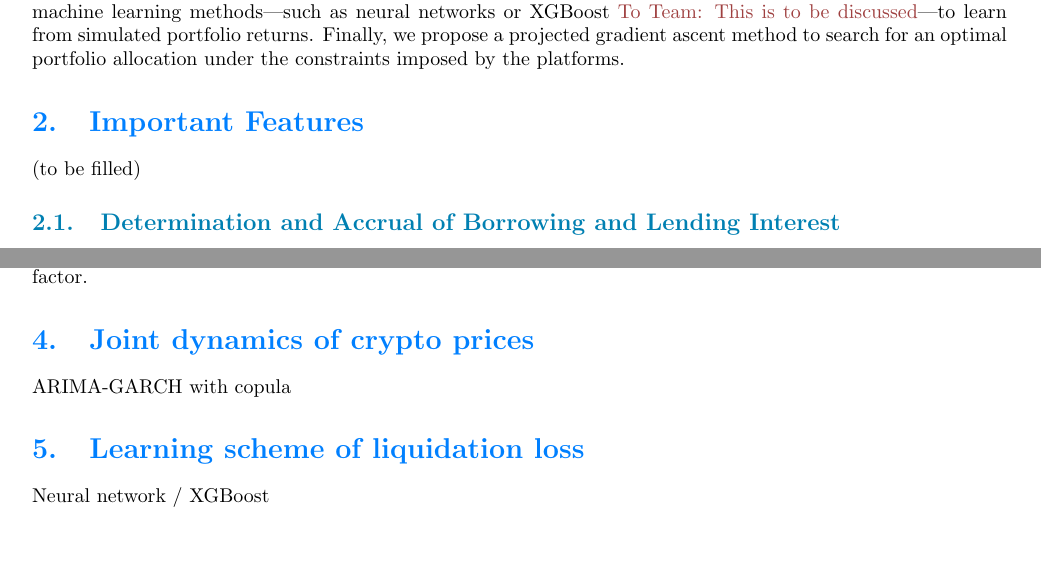
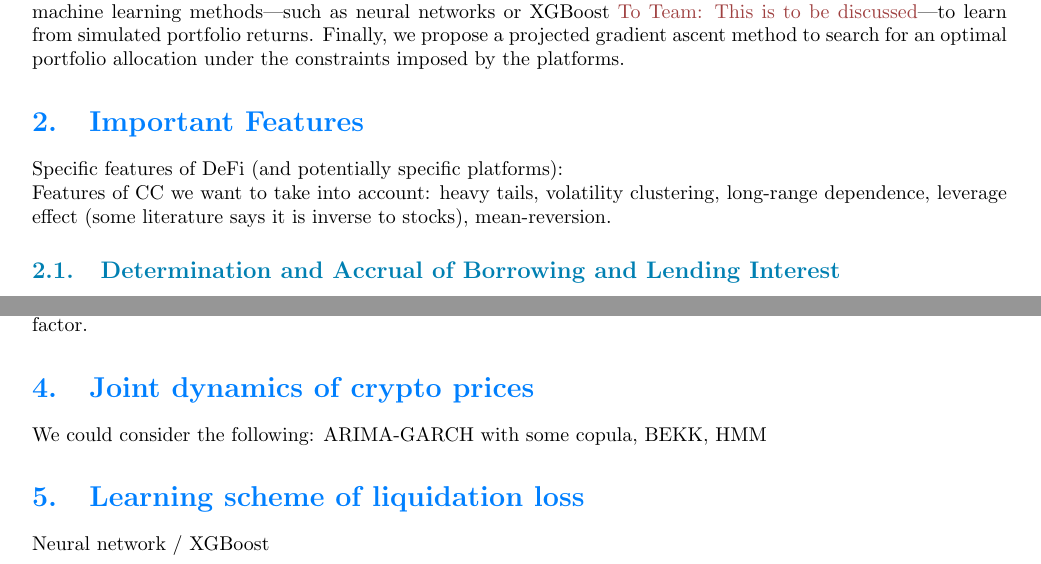
Before and after one commit to francisliu2/Defi_interestRate, a LaTeX document (latex/optimal_deFi_notes.tex): two parts of pages 3 and 6 of 7, joined at a grey line, cut so that both start at the same text, the shorter picture padded with empty space. Compiled offline with pdfLaTeX; a LaTeX package or settings file that is missing is left out.

Commit message:
Added features.

```diff
--- a/latex/optimal_deFi_notes.tex
+++ b/latex/optimal_deFi_notes.tex
@@ -188,7 +188,9 @@ In this paper, we propose a method for constructing a Markowitz-type crypto port
 
 
 \section{Important Features}
-(to be filled)
+Specific features of DeFi (and potentially specific platforms):\\
+Features of CC we want to take into account: heavy tails, volatility clustering, long-range dependence, leverage effect (some literature says it is inverse to stocks), mean-reversion.
+
 \subsection{Determination and Accrual of Borrowing and Lending Interest}
 (to be filled)
 \subsection{Borrowing power}
@@ -445,7 +447,7 @@ The learning of $\hat L$ can be very expansive.
  where $\alpha_3 \geq 0$ is the weight term to encourage a higher health factor, and $H({\bf w}) = ({\bf w}^l)^\top{\bf h}/\|{\bf w}^b\|$ is the health factor.
 
 \section{Joint dynamics of crypto prices}
-ARIMA-GARCH with copula
+We could consider the following: ARIMA-GARCH with some copula, BEKK, HMM
 
 \section{Learning scheme of liquidation loss}\label{sec:ML}
 Neural network / XGBoost
```
